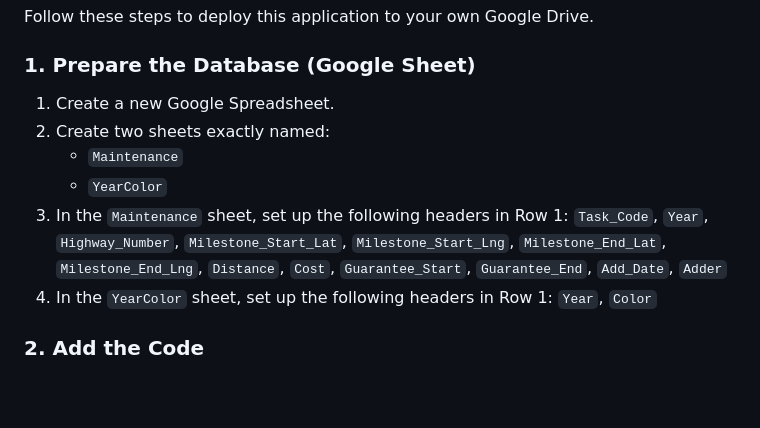
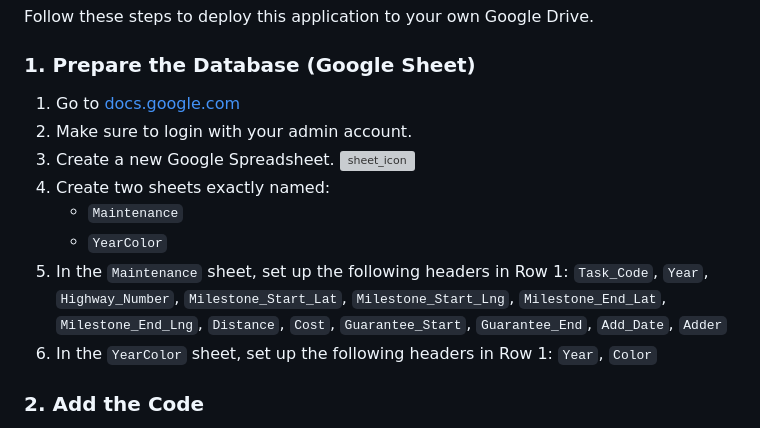
Before and after one commit to KATANA0x00/DOH_Maintenance_Mapper, a Markdown page: README.md, the part around the change. Rendered like a GitHub page; blank space fills up the shorter version; grey boxes are pictures that could not be loaded.

Commit message:
add image

```diff
--- a/README.md
+++ b/README.md
@@ -21,13 +21,15 @@ It uses a Google Spreadsheet as the database to store task assignments, coordina
 Follow these steps to deploy this application to your own Google Drive.
 
 ### 1. Prepare the Database (Google Sheet)
-1. Create a new Google Spreadsheet.
-2. Create two sheets exactly named:
+1. Go to [docs.google.com](https://www.docs.google.com)
+2. Make sure to login with your admin account.
+3. Create a new Google Spreadsheet. ![sheet_icon](./assets/sheet_icon.png)
+4. Create two sheets exactly named:
    - `Maintenance`
    - `YearColor`
-3. In the `Maintenance` sheet, set up the following headers in Row 1:
+5. In the `Maintenance` sheet, set up the following headers in Row 1:
    `Task_Code`, `Year`, `Highway_Number`, `Milestone_Start_Lat`, `Milestone_Start_Lng`, `Milestone_End_Lat`, `Milestone_End_Lng`, `Distance`, `Cost`, `Guarantee_Start`, `Guarantee_End`, `Add_Date`, `Adder`
-4. In the `YearColor` sheet, set up the following headers in Row 1:
+6. In the `YearColor` sheet, set up the following headers in Row 1:
    `Year`, `Color`
 
 ### 2. Add the Code
```
Also changed, not shown: assets/sheet_start.png (added).
